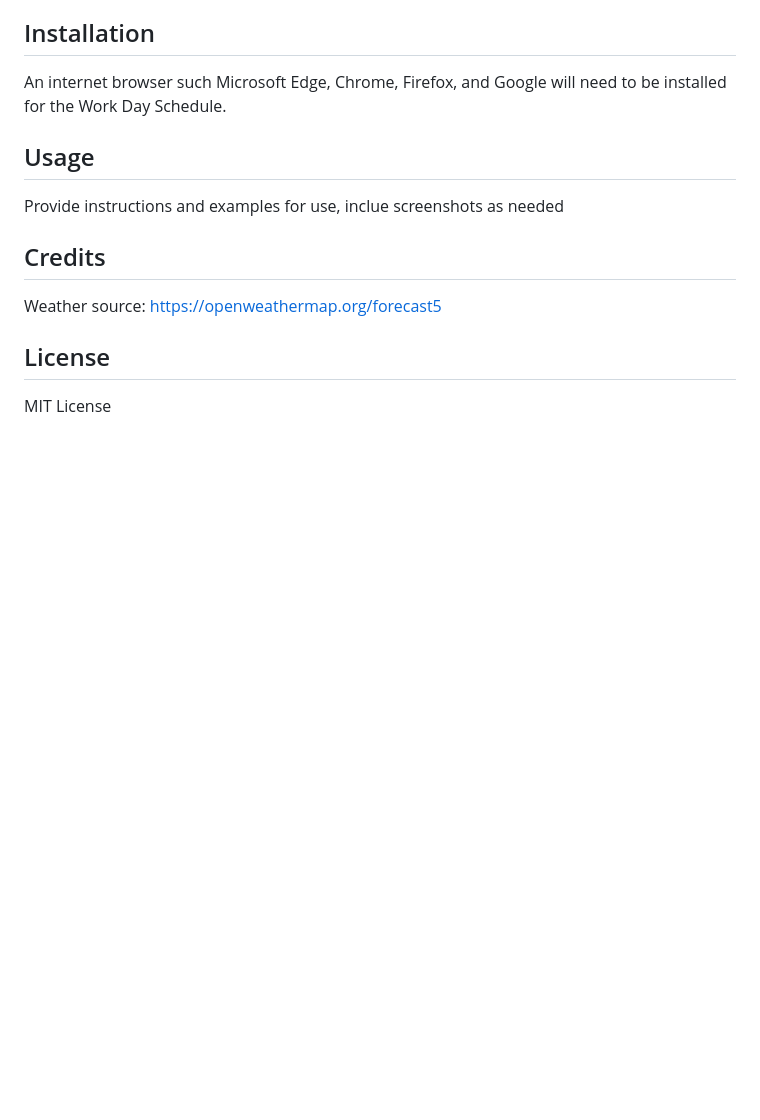
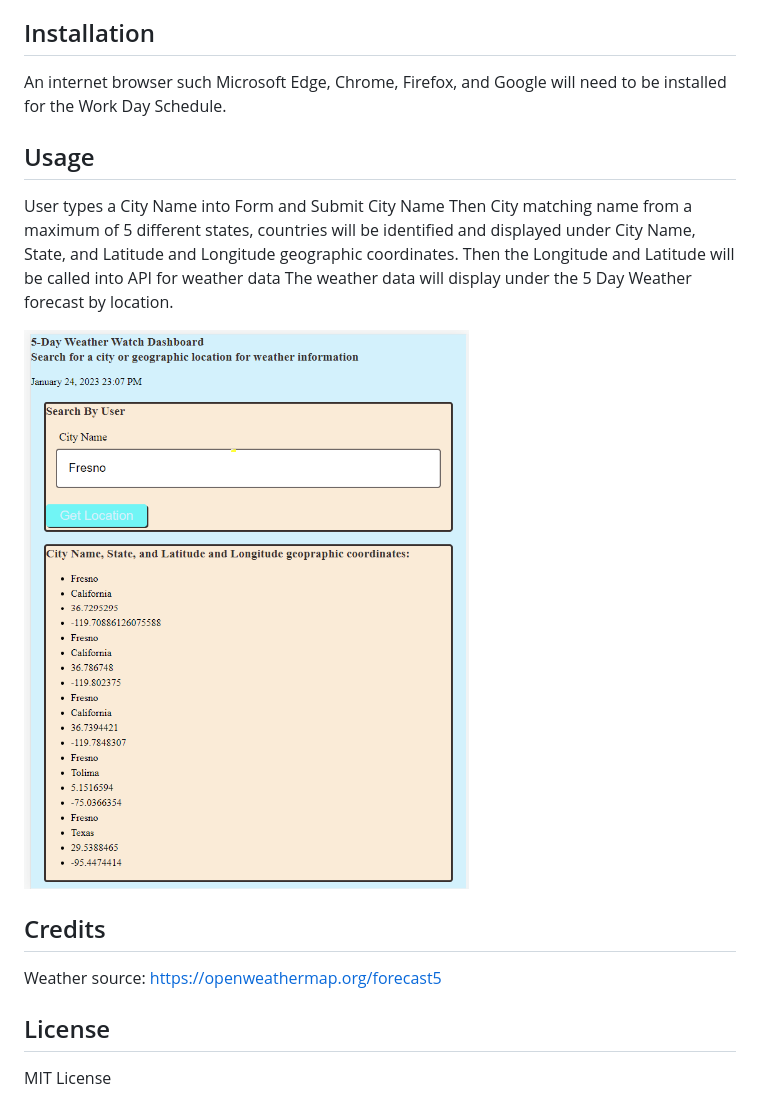
Before and after one commit to ItsMARPON/weather-watch-dashboard, a Markdown page: README.md, the part around the change. Rendered like a GitHub page; pictures changed too: assets/images/weather-watch-Dashboard.png (added); blank space fills up the shorter version.

```diff
--- a/README.md
+++ b/README.md
@@ -10,7 +10,12 @@ An internet browser such Microsoft Edge, Chrome, Firefox, and Google will need t
 
 ## Usage
 
-Provide instructions and examples for use, inclue screenshots as needed
+User types a City Name into Form and Submit City Name
+Then City matching name from a maximum of 5 different states, countries will be identified and displayed under City Name, State, and Latitude and Longitude geographic coordinates.
+Then the Longitude and Latitude will be called into API for weather data
+The weather data will display under the 5 Day Weather forecast by location.
+
+![WeatherWatchDashBoard](./assets/images/weather-watch-Dashboard.png)
 
 ## Credits
 
```
Also changed, not shown: 3 other files.
